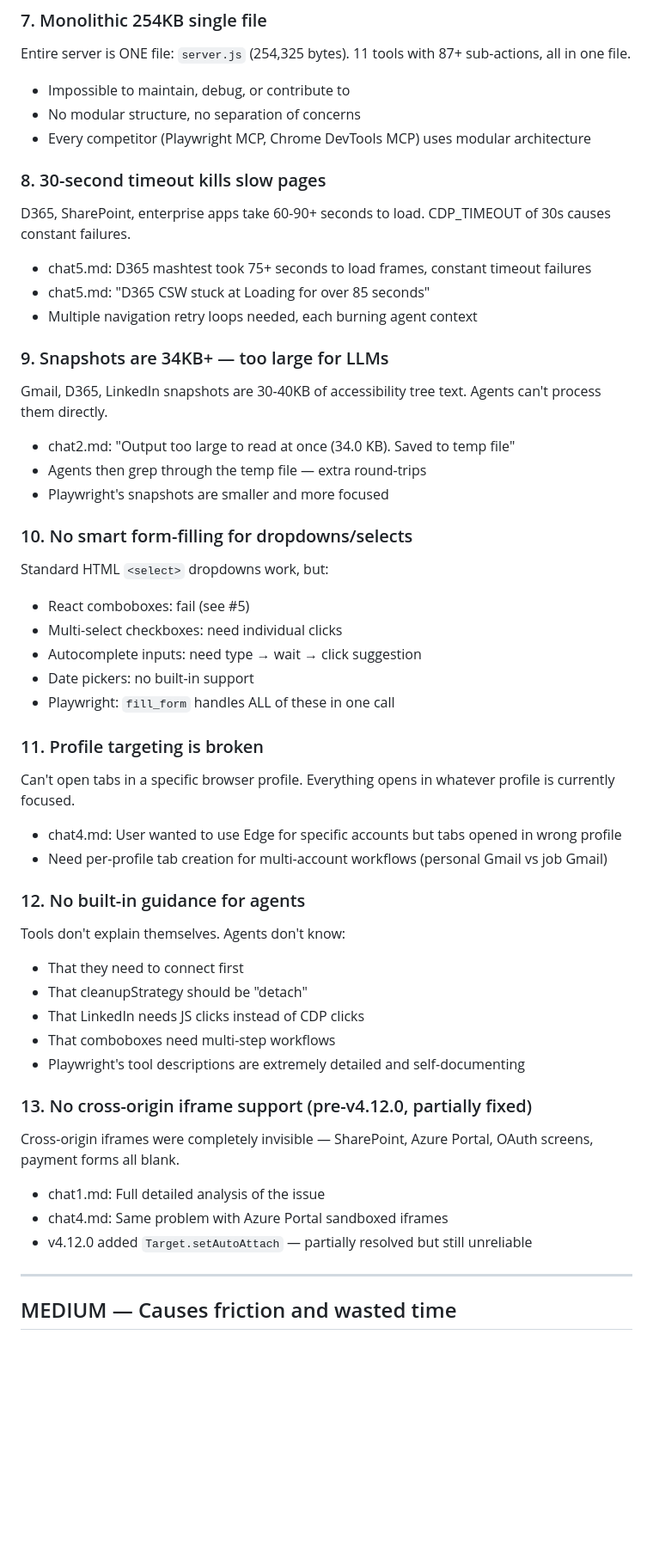
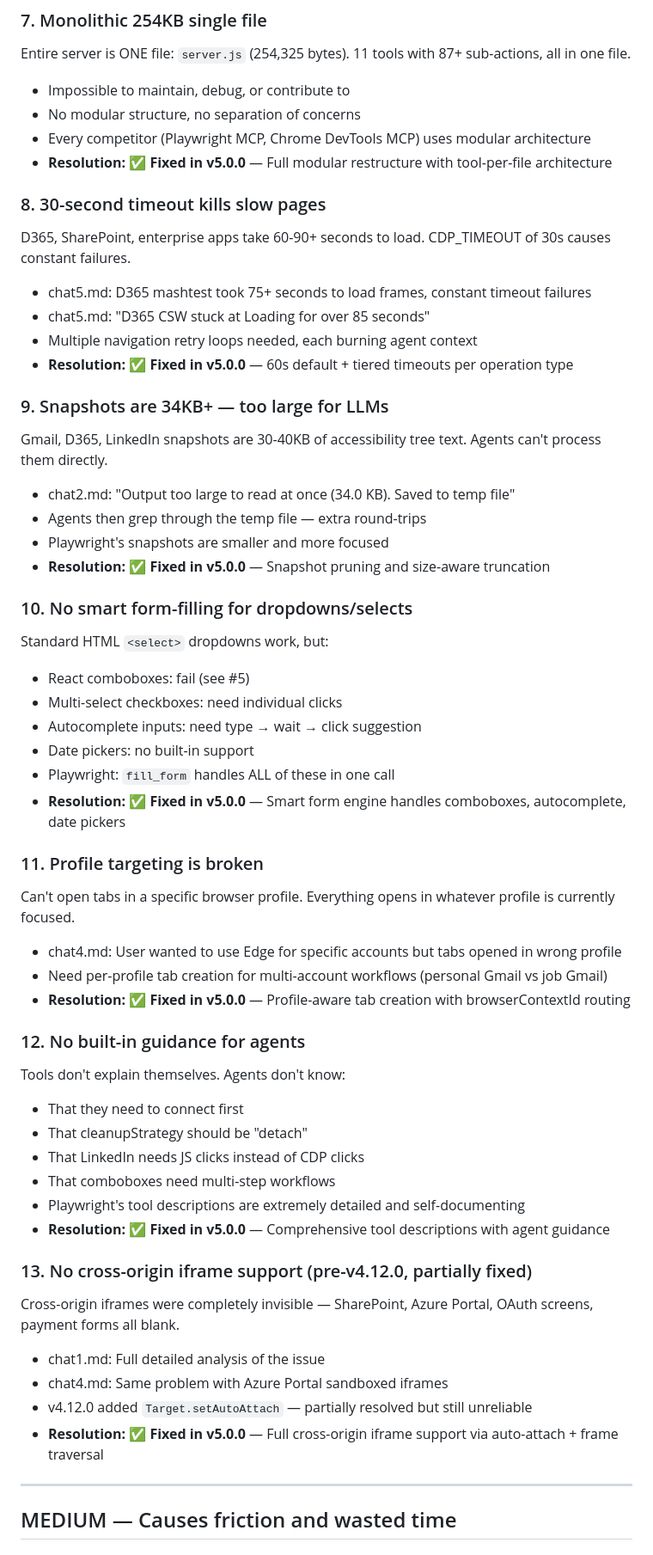
Before and after one commit to Tushar49/cdp-browser-mcp-server, a Markdown page: .research/UserIdentifiedIssues.md, the part around one of its changes. Shown at 86% size. Rendered like a GitHub page; blank space fills up the shorter version.

```diff
--- a/.research/UserIdentifiedIssues.md
+++ b/.research/UserIdentifiedIssues.md
@@ -56,18 +70,21 @@ Entire server is ONE file: `server.js` (254,325 bytes). 11 tools with 87+ sub-ac
 - Impossible to maintain, debug, or contribute to
 - No modular structure, no separation of concerns
 - Every competitor (Playwright MCP, Chrome DevTools MCP) uses modular architecture
+- **Resolution: ✅ Fixed in v5.0.0** — Full modular restructure with tool-per-file architecture
 
 ### 8. 30-second timeout kills slow pages
 D365, SharePoint, enterprise apps take 60-90+ seconds to load. CDP_TIMEOUT of 30s causes constant failures.
 - chat5.md: D365 mashtest took 75+ seconds to load frames, constant timeout failures
 - chat5.md: "D365 CSW stuck at Loading for over 85 seconds"
 - Multiple navigation retry loops needed, each burning agent context
+- **Resolution: ✅ Fixed in v5.0.0** — 60s default + tiered timeouts per operation type
 
 ### 9. Snapshots are 34KB+ — too large for LLMs
 Gmail, D365, LinkedIn snapshots are 30-40KB of accessibility tree text. Agents can't process them directly.
 - chat2.md: "Output too large to read at once (34.0 KB). Saved to temp file"
 - Agents then grep through the temp file — extra round-trips
 - Playwright's snapshots are smaller and more focused
+- **Resolution: ✅ Fixed in v5.0.0** — Snapshot pruning and size-aware truncation
 
 ### 10. No smart form-filling for dropdowns/selects
 Standard HTML `<select>` dropdowns work, but:
@@ -76,11 +93,13 @@ Standard HTML `<select>` dropdowns work, but:
 - Autocomplete inputs: need type → wait → click suggestion
 - Date pickers: no built-in support
 - Playwright: `fill_form` handles ALL of these in one call
+- **Resolution: ✅ Fixed in v5.0.0** — Smart form engine handles comboboxes, autocomplete, date pickers
 
 ### 11. Profile targeting is broken
 Can't open tabs in a specific browser profile. Everything opens in whatever profile is currently focused.
 - chat4.md: User wanted to use Edge for specific accounts but tabs opened in wrong profile
 - Need per-profile tab creation for multi-account workflows (personal Gmail vs job Gmail)
+- **Resolution: ✅ Fixed in v5.0.0** — Profile-aware tab creation with browserContextId routing
 
 ### 12. No built-in guidance for agents
 Tools don't explain themselves. Agents don't know:
@@ -89,12 +108,14 @@ Tools don't explain themselves. Agents don't know:
 - That LinkedIn needs JS clicks instead of CDP clicks
 - That comboboxes need multi-step workflows
 - Playwright's tool descriptions are extremely detailed and self-documenting
+- **Resolution: ✅ Fixed in v5.0.0** — Comprehensive tool descriptions with agent guidance
 
 ### 13. No cross-origin iframe support (pre-v4.12.0, partially fixed)
 Cross-origin iframes were completely invisible — SharePoint, Azure Portal, OAuth screens, payment forms all blank.
 - chat1.md: Full detailed analysis of the issue
 - chat4.md: Same problem with Azure Portal sandboxed iframes
 - v4.12.0 added `Target.setAutoAttach` — partially resolved but still unreliable
+- **Resolution: ✅ Fixed in v5.0.0** — Full cross-origin iframe support via auto-attach + frame traversal
 
 ---
 
```
Also changed, not shown: other parts of .research/UserIdentifiedIssues.md (+29 -0 lines), .research/ToolComparison.md (added, +307 -0 lines), .research/UserFeedback/README.md (added, +62 -0 lines).
